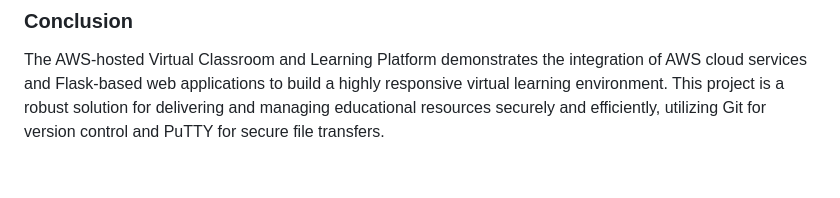
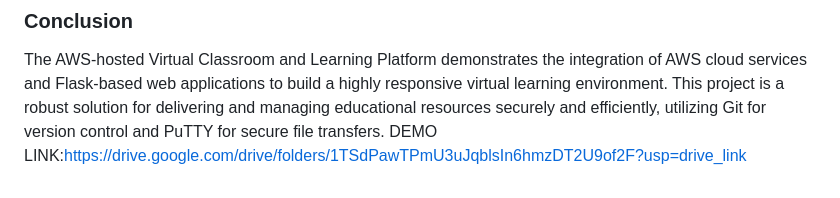
Before and after one commit to Abinaya02-cse/Virtual_Classroom, a Markdown page: README.md, the part around the change. Rendered like a GitHub page.

```diff
--- a/README.md
+++ b/README.md
@@ -132,3 +132,4 @@ http://18.234.190.159:5000
 
 ### Conclusion
 The AWS-hosted Virtual Classroom and Learning Platform demonstrates the integration of AWS cloud services and Flask-based web applications to build a highly responsive virtual learning environment. This project is a robust solution for delivering and managing educational resources securely and efficiently, utilizing Git for version control and PuTTY for secure file transfers.
+DEMO LINK:https://drive.google.com/drive/folders/1TSdPawTPmU3uJqblsIn6hmzDT2U9of2F?usp=drive_link
```
